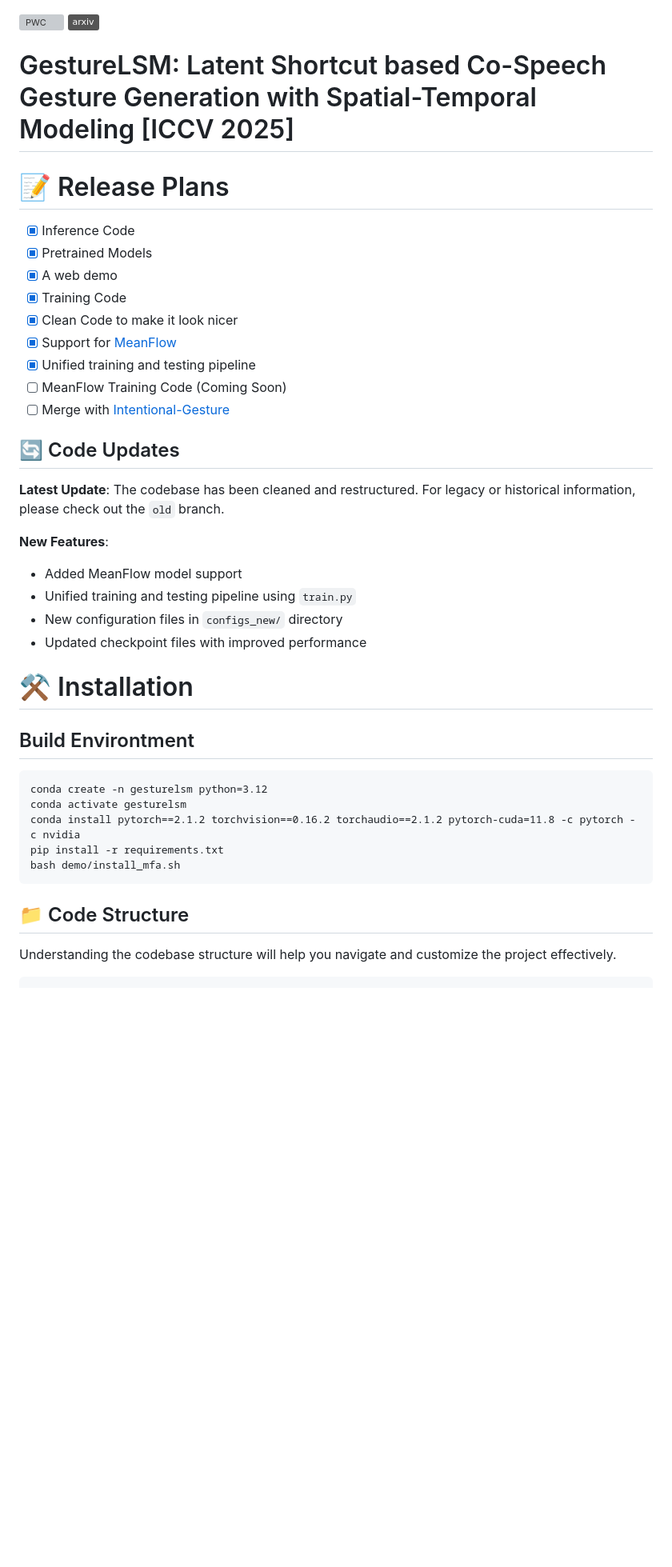
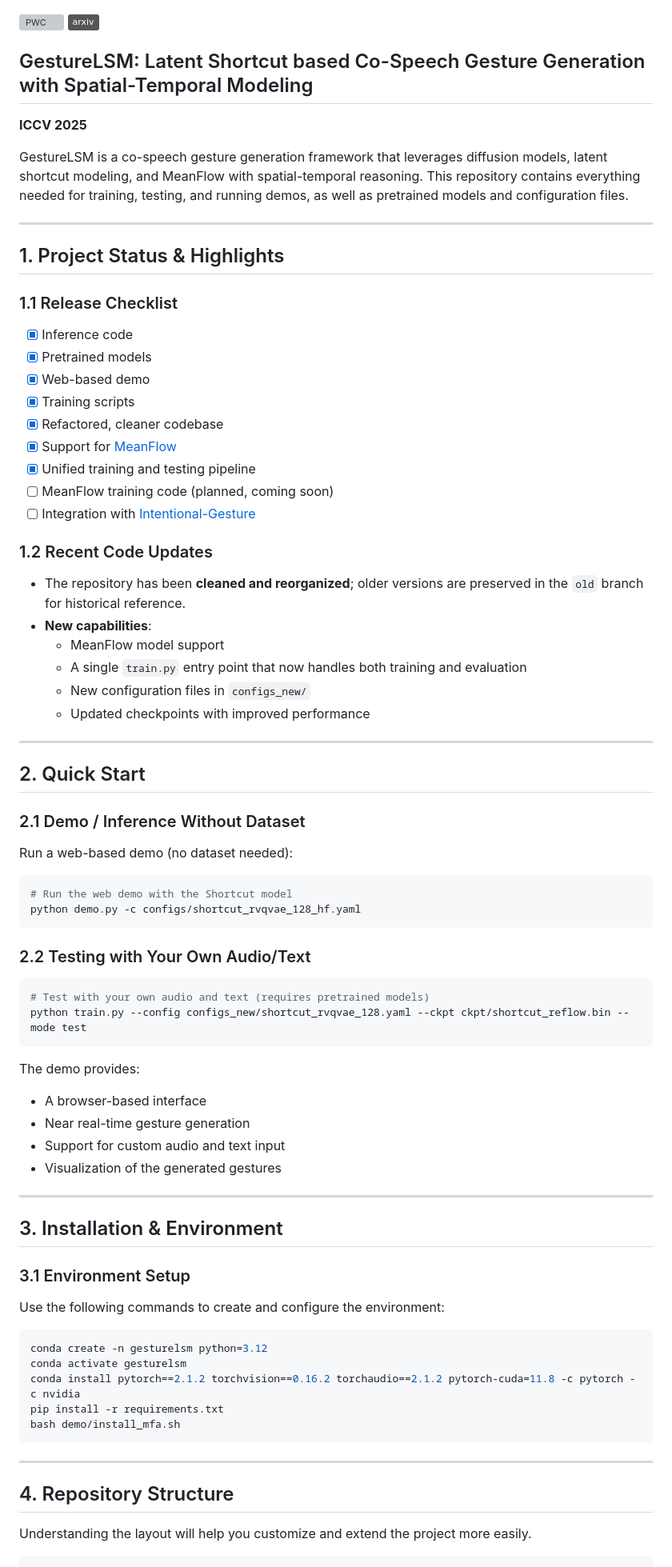
Before and after one commit to Levi1729/GestureLSM, a Markdown page: README.md, the part around the change printed below. Shown: that part at 80% size. Rendered like a GitHub page; badges without logos; blank space fills up the shorter version; grey boxes are pictures that could not be loaded.

````diff
--- a/README.md
+++ b/README.md
@@ -1,37 +1,71 @@
 [![PWC](https://img.shields.io/endpoint.svg?url=https://paperswithcode.com/badge/gesturelsm-latent-shortcut-based-co-speech/gesture-generation-on-beat2)](https://paperswithcode.com/sota/gesture-generation-on-beat2?p=gesturelsm-latent-shortcut-based-co-speech) <a href="https://arxiv.org/abs/2501.18898"><img src="https://img.shields.io/badge/arxiv-gray?logo=arxiv&amp"></a>
 
+## GestureLSM: Latent Shortcut based Co-Speech Gesture Generation with Spatial-Temporal Modeling
+**ICCV 2025**
 
+GestureLSM is a co-speech gesture generation framework that leverages diffusion models, latent shortcut modeling, and MeanFlow with spatial-temporal reasoning. This repository contains everything needed for training, testing, and running demos, as well as pretrained models and configuration files.
 
-# GestureLSM: Latent Shortcut based Co-Speech Gesture Generation with Spatial-Temporal Modeling [ICCV 2025]
+---
 
+## 1. Project Status & Highlights
 
-# 📝 Release Plans
+### 1.1 Release Checklist
 
-- [x] Inference Code
-- [x] Pretrained Models
-- [x] A web demo
-- [x] Training Code
-- [x] Clean Code to make it look nicer
+- [x] Inference code
+- [x] Pretrained models
+- [x] Web-based demo
+- [x] Training scripts
+- [x] Refactored, cleaner codebase
 - [x] Support for [MeanFlow](https://arxiv.org/abs/2505.13447)
 - [x] Unified training and testing pipeline
-- [ ] MeanFlow Training Code (Coming Soon)
-- [ ] Merge with [Intentional-Gesture](https://github.com/andypinxinliu/Intentional-Gesture)
+- [ ] MeanFlow training code (planned, coming soon)
+- [ ] Integration with [Intentional-Gesture](https://github.com/andypinxinliu/Intentional-Gesture)
 
-## 🔄 Code Updates
+### 1.2 Recent Code Updates
 
-**Latest Update**: The codebase has been cleaned and restructured. For legacy or historical information, please check out the `old` branch.
+- The repository has been **cleaned and reorganized**; older versions are preserved in the `old` branch for historical reference.
+- **New capabilities**:
+  - MeanFlow model support
+  - A single `train.py` entry point that now handles both training and evaluation
+  - New configuration files in `configs_new/`
+  - Updated checkpoints with improved performance
 
-**New Features**:
-- Added MeanFlow model support
-- Unified training and testing pipeline using `train.py`
-- New configuration files in `configs_new/` directory
-- Updated checkpoint files with improved performance
+---
 
-# ⚒️ Installation
+## 2. Quick Start
 
-## Build Environtment
+### 2.1 Demo / Inference Without Dataset
 
+Run a web-based demo (no dataset needed):
+
+```bash
+# Run the web demo with the Shortcut model
+python demo.py -c configs/shortcut_rvqvae_128_hf.yaml
 ```
+
+### 2.2 Testing with Your Own Audio/Text
+
+```bash
+# Test with your own audio and text (requires pretrained models)
+python train.py --config configs_new/shortcut_rvqvae_128.yaml --ckpt ckpt/shortcut_reflow.bin --mode test
+```
+
+The demo provides:
+
+- A browser-based interface
+- Near real-time gesture generation
+- Support for custom audio and text input
+- Visualization of the generated gestures
+
+---
+
+## 3. Installation & Environment
+
+### 3.1 Environment Setup
+
+Use the following commands to create and configure the environment:
+
+```bash
 conda create -n gesturelsm python=3.12
 conda activate gesturelsm
 conda install pytorch==2.1.2 torchvision==0.16.2 torchaudio==2.1.2 pytorch-cuda=11.8 -c pytorch -c nvidia
@@ -39,9 +73,11 @@ pip install -r requirements.txt
 bash demo/install_mfa.sh
 ```
 
-## 📁 Code Structure
+---
 
-Understanding the codebase structure will help you navigate and customize the project effectively.
+## 4. Repository Structure
 
-```
+Understanding the layout will help you customize and extend the project more easily.
+
+```text
 GestureLSM/
````
Also changed, not shown: other parts of README.md (+182 -162 lines).
